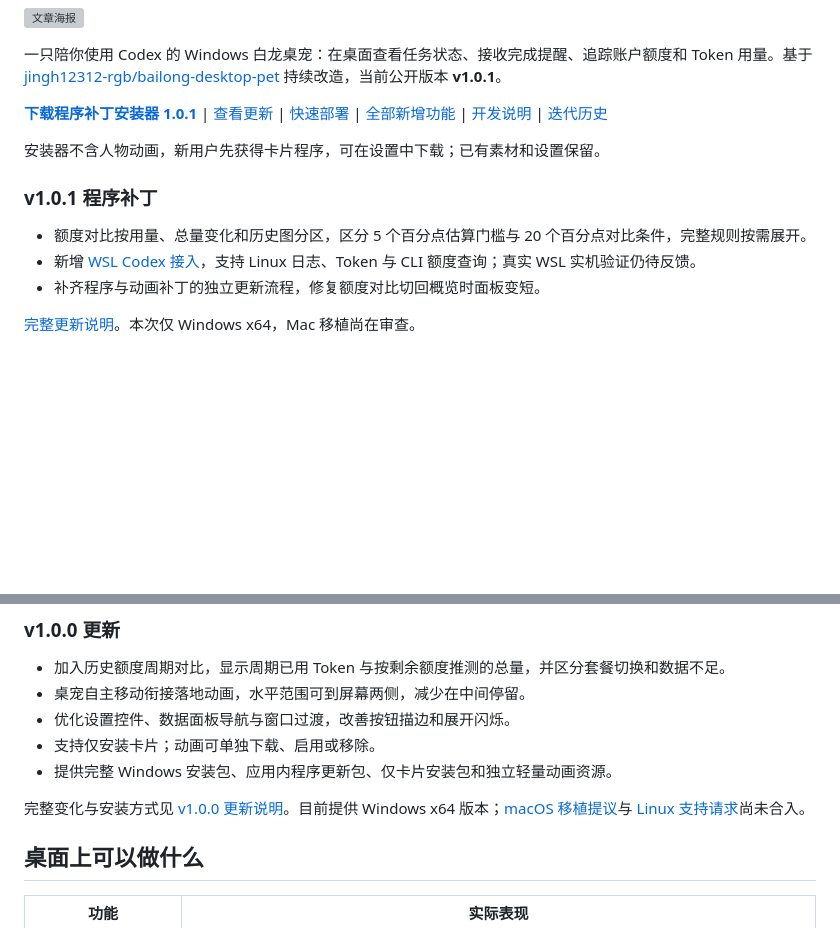
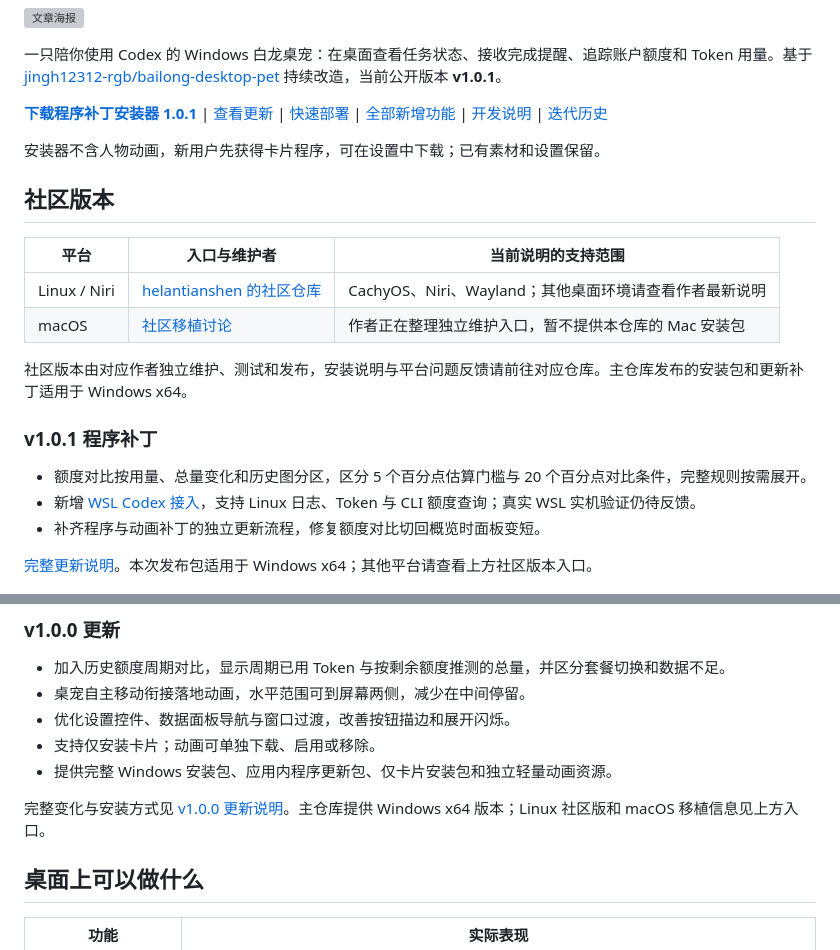
Before and after one commit to ChenDeXin93/codex-bailong-desktop-pet, a Markdown page: README.md, 2 parts joined by grey strips. Drawn GitHub-style; blank space fills up the shorter version; grey boxes are pictures that could not be loaded.

Commit message:
docs: add community Linux entry and clarify platform maintenance

```diff
--- a/README.md
+++ b/README.md
@@ -8,13 +8,22 @@
 
 安装器不含人物动画，新用户先获得卡片程序，可在设置中下载；已有素材和设置保留。
 
+## 社区版本
+
+| 平台 | 入口与维护者 | 当前说明的支持范围 |
+| --- | --- | --- |
+| Linux / Niri | [helantianshen 的社区仓库](https://github.com/helantianshen/codex-bailong-desktop-pet#linux--niri) | CachyOS、Niri、Wayland；其他桌面环境请查看作者最新说明 |
+| macOS | [社区移植讨论](https://github.com/Wunsch2048/codex-bailong-desktop-pet/issues/5) | 作者正在整理独立维护入口，暂不提供本仓库的 Mac 安装包 |
+
+社区版本由对应作者独立维护、测试和发布，安装说明与平台问题反馈请前往对应仓库。主仓库发布的安装包和更新补丁适用于 Windows x64。
+
 ### v1.0.1 程序补丁
 
 - 额度对比按用量、总量变化和历史图分区，区分 5 个百分点估算门槛与 20 个百分点对比条件，完整规则按需展开。
 - 新增 [WSL Codex 接入](docs/WSL.md)，支持 Linux 日志、Token 与 CLI 额度查询；真实 WSL 实机验证仍待反馈。
 - 补齐程序与动画补丁的独立更新流程，修复额度对比切回概览时面板变短。
 
-[完整更新说明](docs/releases/v1.0.1.md)。本次仅 Windows x64，Mac 移植尚在审查。
+[完整更新说明](docs/releases/v1.0.1.md)。本次发布包适用于 Windows x64；其他平台请查看上方社区版本入口。
 
 ![额度对比新排版](docs/media/quota-compare-1.0.1.png)
 
@@ -26,7 +35,7 @@
 - 支持仅安装卡片；动画可单独下载、启用或移除。
 - 提供完整 Windows 安装包、应用内程序更新包、仅卡片安装包和独立轻量动画资源。
 
-完整变化与安装方式见 [v1.0.0 更新说明](docs/releases/v1.0.0.md)。目前提供 Windows x64 版本；[macOS 移植提议](https://github.com/Wunsch2048/codex-bailong-desktop-pet/issues/5)与[ Linux 支持请求](https://github.com/Wunsch2048/codex-bailong-desktop-pet/issues/2)尚未合入。
+完整变化与安装方式见 [v1.0.0 更新说明](docs/releases/v1.0.0.md)。主仓库提供 Windows x64 版本；Linux 社区版和 macOS 移植信息见上方入口。
 ## 桌面上可以做什么
 
 | 功能 | 实际表现 |
```
